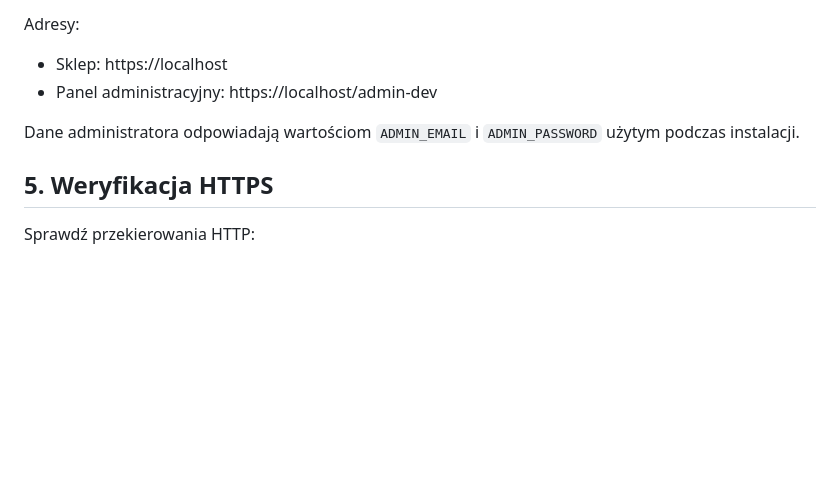
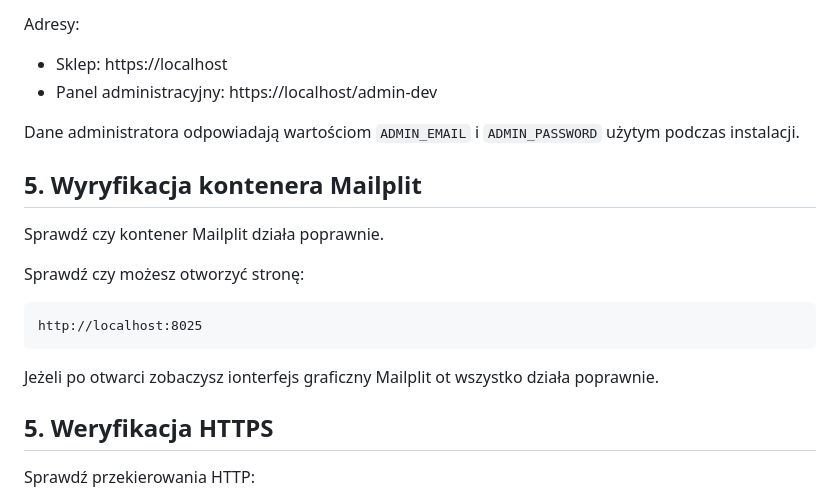
Before and after one commit to maciejdrywa/prestashop-website, a Markdown page: deploy/README.md, the part around the change. Rendered like a GitHub page; blank space fills up the shorter version.

````diff
--- a/deploy/README.md
+++ b/deploy/README.md
@@ -108,6 +108,17 @@ Adresy:
 
 Dane administratora odpowiadają wartościom `ADMIN_EMAIL` i `ADMIN_PASSWORD` użytym podczas instalacji.
 
+## 5. Wyryfikacja kontenera Mailplit
+Sprawdź czy kontener Mailplit działa poprawnie.
+
+Sprawdź czy możesz otworzyć stronę:
+
+```
+http://localhost:8025
+```
+
+Jeżeli po otwarci zobaczysz ionterfejs graficzny Mailplit ot wszystko działa poprawnie.
+
 ## 5. Weryfikacja HTTPS
 Sprawdź przekierowania HTTP:
 
````
